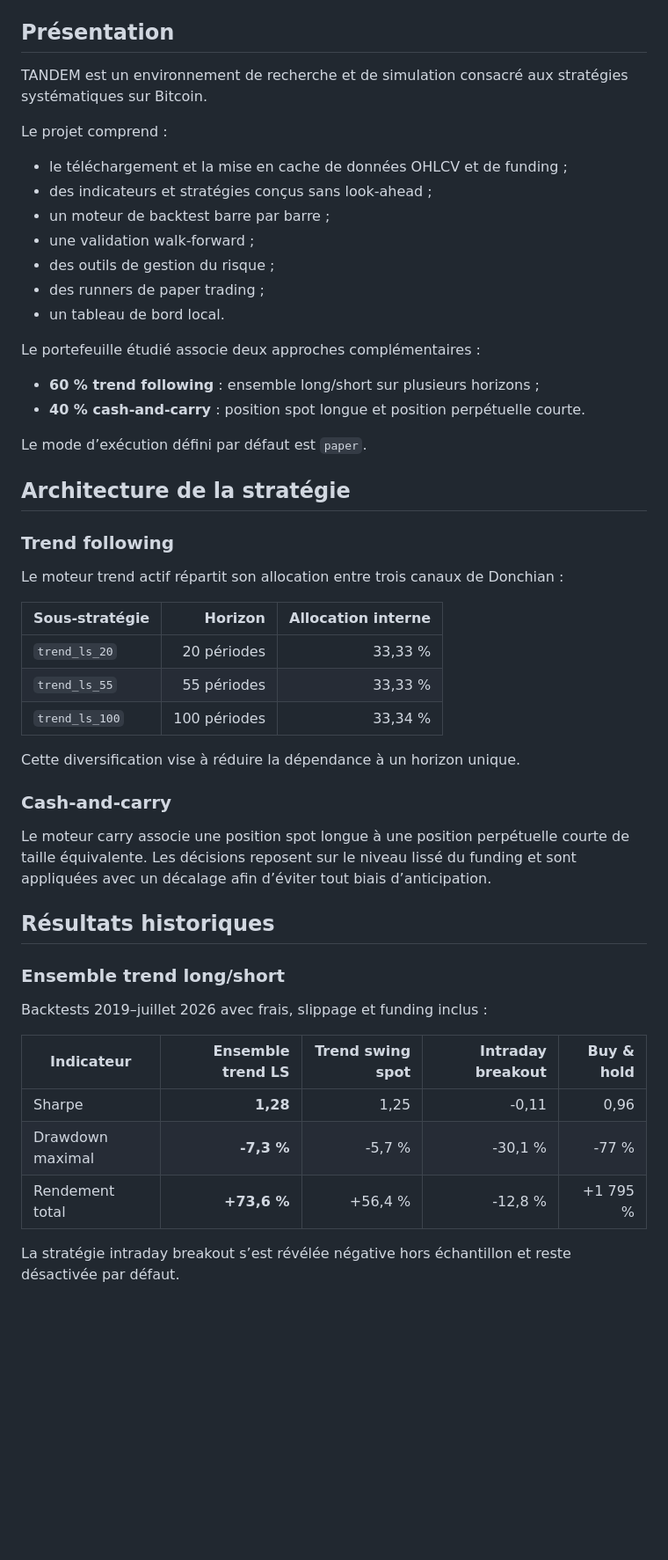
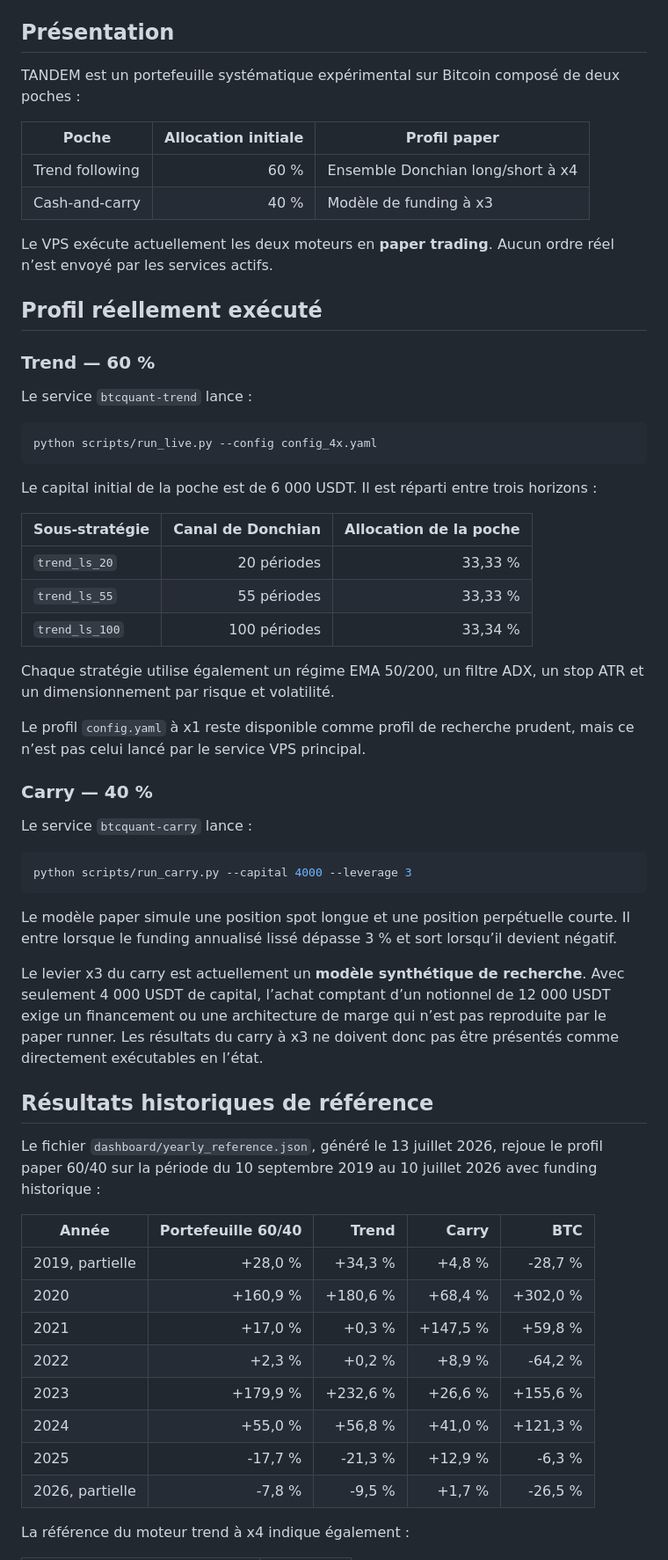
Before and after one commit to Julianos87/btc-quant, a Markdown page: README.md, the part around one of its changes. Shown at 88% size. Drawn GitHub-style; blank space fills up the shorter version.

Commit message:
docs: aligner TANDEM sur le profil paper actif

````diff
--- a/README.md
+++ b/README.md
@@ -8,54 +8,63 @@
 
 ## Présentation
 
-TANDEM est un environnement de recherche et de simulation consacré aux stratégies systématiques sur Bitcoin.
+TANDEM est un portefeuille systématique expérimental sur Bitcoin composé de deux poches :
 
-Le projet comprend :
+| Poche | Allocation initiale | Profil paper |
+|---|---:|---|
+| Trend following | 60 % | Ensemble Donchian long/short à x4 |
+| Cash-and-carry | 40 % | Modèle de funding à x3 |
 
-- le téléchargement et la mise en cache de données OHLCV et de funding ;
-- des indicateurs et stratégies conçus sans look-ahead ;
-- un moteur de backtest barre par barre ;
-- une validation walk-forward ;
-- des outils de gestion du risque ;
-- des runners de paper trading ;
-- un tableau de bord local.
+Le VPS exécute actuellement les deux moteurs en **paper trading**. Aucun ordre réel n’est envoyé par les services actifs.
 
-Le portefeuille étudié associe deux approches complémentaires :
+## Profil réellement exécuté
 
-- **60 % trend following** : ensemble long/short sur plusieurs horizons ;
-- **40 % cash-and-carry** : position spot longue et position perpétuelle courte.
+### Trend — 60 %
 
-Le mode d’exécution défini par défaut est `paper`.
+Le service `btcquant-trend` lance :
 
-## Architecture de la stratégie
+```bash
+python scripts/run_live.py --config config_4x.yaml
+```
 
-### Trend following
+Le capital initial de la poche est de 6 000 USDT. Il est réparti entre trois horizons :
 
-Le moteur trend actif répartit son allocation entre trois canaux de Donchian :
-
-| Sous-stratégie | Horizon | Allocation interne |
+| Sous-stratégie | Canal de Donchian | Allocation de la poche |
 |---|---:|---:|
 | `trend_ls_20` | 20 périodes | 33,33 % |
 | `trend_ls_55` | 55 périodes | 33,33 % |
 | `trend_ls_100` | 100 périodes | 33,34 % |
 
-Cette diversification vise à réduire la dépendance à un horizon unique.
+Chaque stratégie utilise également un régime EMA 50/200, un filtre ADX, un stop ATR et un dimensionnement par risque et volatilité.
 
-### Cash-and-carry
+Le profil `config.yaml` à x1 reste disponible comme profil de recherche prudent, mais ce n’est pas celui lancé par le service VPS principal.
 
-Le moteur carry associe une position spot longue à une position perpétuelle courte de taille équivalente. Les décisions reposent sur le niveau lissé du funding et sont appliquées avec un décalage afin d’éviter tout biais d’anticipation.
+### Carry — 40 %
 
-## Résultats historiques
+Le service `btcquant-carry` lance :
 
-### Ensemble trend long/short
+```bash
+python scripts/run_carry.py --capital 4000 --leverage 3
+```
 
-Backtests 2019–juillet 2026 avec frais, slippage et funding inclus :
+Le modèle paper simule une position spot longue et une position perpétuelle courte. Il entre lorsque le funding annualisé lissé dépasse 3 % et sort lorsqu’il devient négatif.
 
-| Indicateur | Ensemble trend LS | Trend swing spot | Intraday breakout | Buy & hold |
+Le levier x3 du carry est actuellement un **modèle synthétique de recherche**. Avec seulement 4 000 USDT de capital, l’achat comptant d’un notionnel de 12 000 USDT exige un financement ou une architecture de marge qui n’est pas reproduite par le paper runner. Les résultats du carry à x3 ne doivent donc pas être présentés comme directement exécutables en l’état.
+
+## Résultats historiques de référence
+
+Le fichier `dashboard/yearly_reference.json`, généré le 13 juillet 2026, rejoue le profil paper 60/40 sur la période du 10 septembre 2019 au 10 juillet 2026 avec funding historique :
+
+| Année | Portefeuille 60/40 | Trend | Carry | BTC |
 |---|---:|---:|---:|---:|
-| Sharpe | **1,28** | 1,25 | -0,11 | 0,96 |
-| Drawdown maximal | **-7,3 %** | -5,7 % | -30,1 % | -77 % |
-| Rendement total | **+73,6 %** | +56,4 % | -12,8 % | +1 795 % |
+| 2019, partielle | +28,0 % | +34,3 % | +4,8 % | -28,7 % |
+| 2020 | +160,9 % | +180,6 % | +68,4 % | +302,0 % |
+| 2021 | +17,0 % | +0,3 % | +147,5 % | +59,8 % |
+| 2022 | +2,3 % | +0,2 % | +8,9 % | -64,2 % |
+| 2023 | +179,9 % | +232,6 % | +26,6 % | +155,6 % |
+| 2024 | +55,0 % | +56,8 % | +41,0 % | +121,3 % |
+| 2025 | -17,7 % | -21,3 % | +12,9 % | -6,3 % |
+| 2026, partielle | -7,8 % | -9,5 % | +1,7 % | -26,5 % |
 
-La stratégie intraday breakout s’est révélée négative hors échantillon et reste désactivée par défaut.
+La référence du moteur trend à x4 indique également :
 
````
Also changed, not shown: other parts of README.md (+67 -59 lines).
